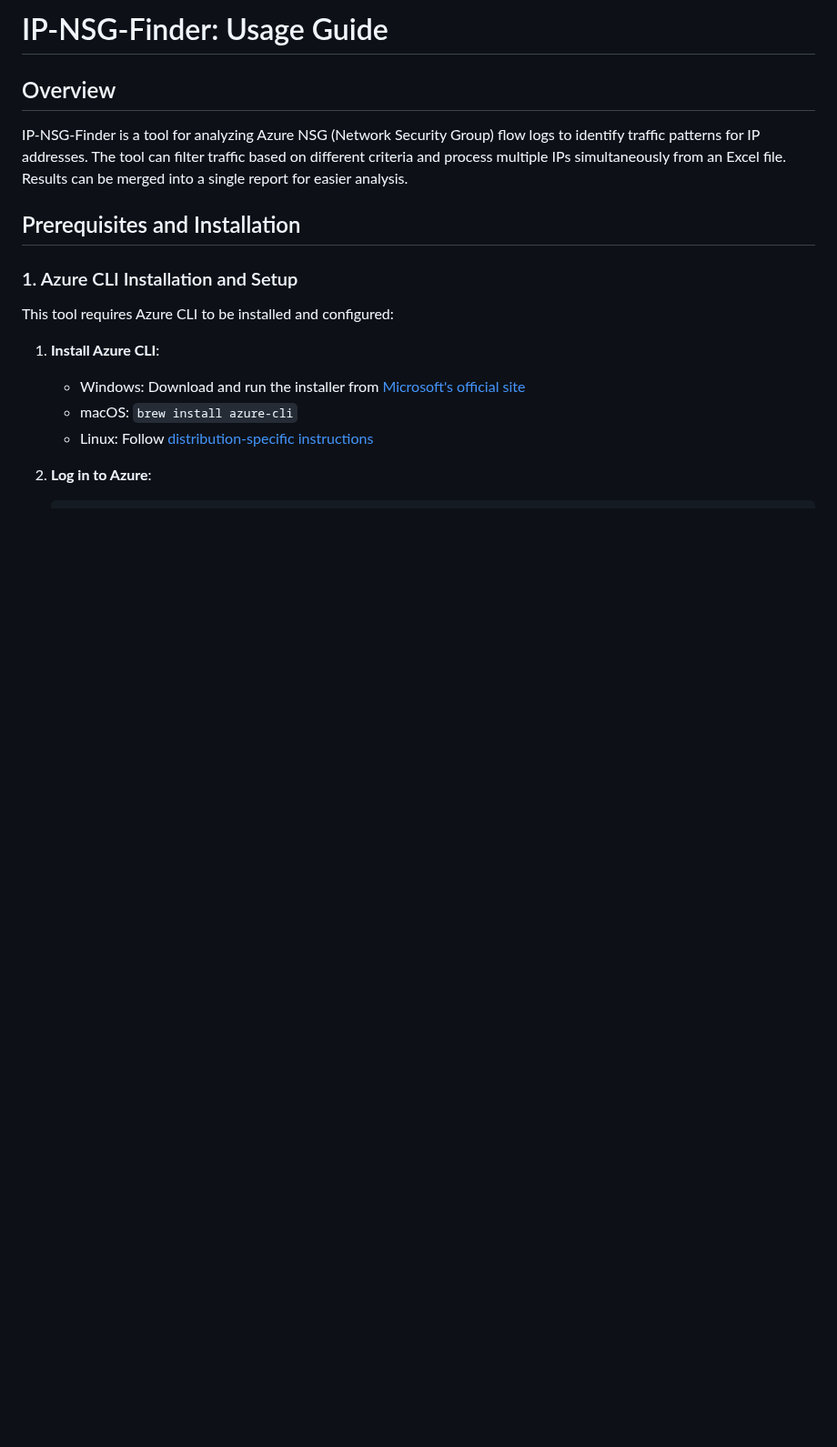
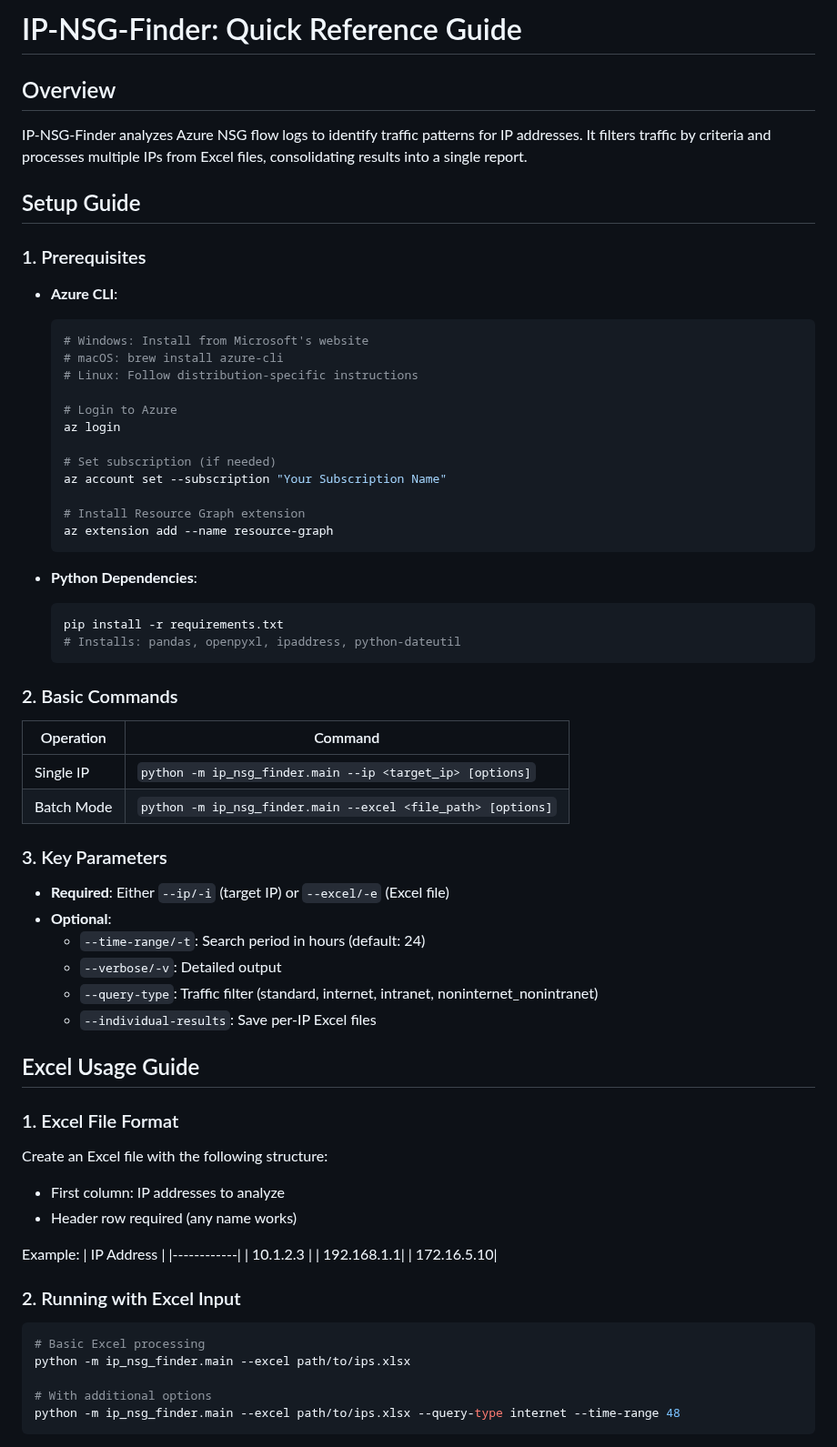
Before and after one commit to nfline/pythonProject, a Markdown page: Azure/ip_nsg_finder/USAGE_GUIDE.md, the part around one of its changes. Shown at 91% size. GitHub-like rendering; blank space fills up the shorter version.

````diff
--- a/Azure/ip_nsg_finder/USAGE_GUIDE.md
+++ b/Azure/ip_nsg_finder/USAGE_GUIDE.md
@@ -1,18 +1,73 @@
-# IP-NSG-Finder: Usage Guide
+# IP-NSG-Finder: Quick Reference Guide
 
 ## Overview
 
-IP-NSG-Finder is a tool for analyzing Azure NSG (Network Security Group) flow logs to identify traffic patterns for IP addresses. The tool can filter traffic based on different criteria and process multiple IPs simultaneously from an Excel file. Results can be merged into a single report for easier analysis.
+IP-NSG-Finder analyzes Azure NSG flow logs to identify traffic patterns for IP addresses. It filters traffic by criteria and processes multiple IPs from Excel files, consolidating results into a single report.
 
-## Prerequisites and Installation
+## Setup Guide
 
-### 1. Azure CLI Installation and Setup
+### 1. Prerequisites
 
-This tool requires Azure CLI to be installed and configured:
+- **Azure CLI**:
+  ```bash
+  # Windows: Install from Microsoft's website
+  # macOS: brew install azure-cli
+  # Linux: Follow distribution-specific instructions
 
-1. **Install Azure CLI**:
-   - Windows: Download and run the installer from [Microsoft's official site](https://docs.microsoft.com/en-us/cli/azure/install-azure-cli-windows)
-   - macOS: `brew install azure-cli`
-   - Linux: Follow [distribution-specific instructions](https://docs.microsoft.com/en-us/cli/azure/install-azure-cli-linux)
+  # Login to Azure
+  az login
 
-2. **Log in to Azure**:
+  # Set subscription (if needed)
+  az account set --subscription "Your Subscription Name"
+
+  # Install Resource Graph extension
+  az extension add --name resource-graph
+  ```
+
+- **Python Dependencies**:
+  ```bash
+  pip install -r requirements.txt
+  # Installs: pandas, openpyxl, ipaddress, python-dateutil
+  ```
+
+### 2. Basic Commands
+
+| Operation | Command |
+|-----------|---------|
+| Single IP | `python -m ip_nsg_finder.main --ip <target_ip> [options]` |
+| Batch Mode | `python -m ip_nsg_finder.main --excel <file_path> [options]` |
+
+### 3. Key Parameters
+
+- **Required**: Either `--ip/-i` (target IP) or `--excel/-e` (Excel file)
+- **Optional**:
+  - `--time-range/-t`: Search period in hours (default: 24)
+  - `--verbose/-v`: Detailed output
+  - `--query-type`: Traffic filter (standard, internet, intranet, noninternet_nonintranet)
+  - `--individual-results`: Save per-IP Excel files
+
+## Excel Usage Guide
+
+### 1. Excel File Format
+
+Create an Excel file with the following structure:
+- First column: IP addresses to analyze
+- Header row required (any name works)
+
+Example:
+| IP Address |
+|------------|
+| 10.1.2.3   |
+| 192.168.1.1|
+| 172.16.5.10|
+
+### 2. Running with Excel Input
+
+```bash
+# Basic Excel processing
+python -m ip_nsg_finder.main --excel path/to/ips.xlsx
+
+# With additional options
+python -m ip_nsg_finder.main --excel path/to/ips.xlsx --query-type internet --time-range 48
+```
+
````
Also changed, not shown: other parts of Azure/ip_nsg_finder/USAGE_GUIDE.md (+27 -121 lines).
